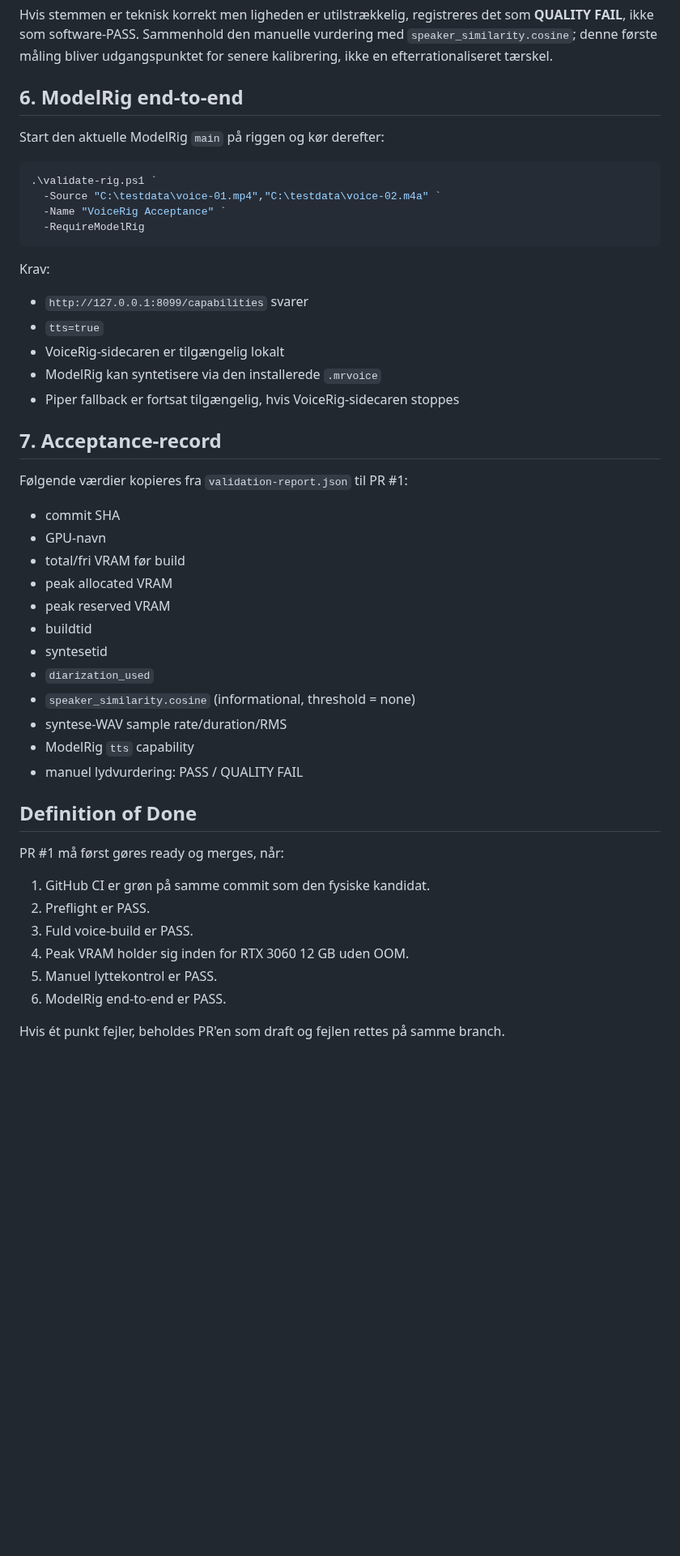
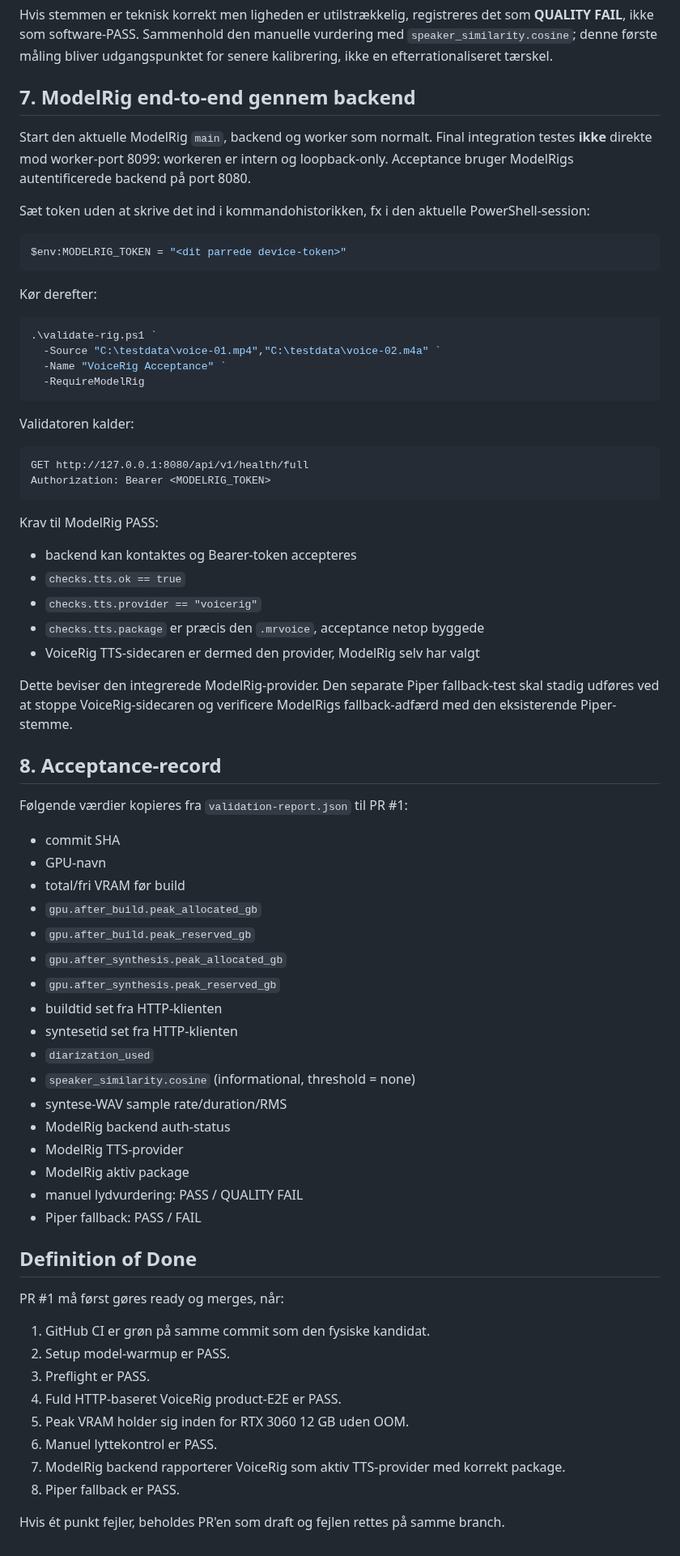
Before and after one commit to Ternedal/VoiceRig, a Markdown page: docs/RIG_ACCEPTANCE.md, the part around one of its changes. Shown at 81% size. GitHub-like rendering; blank space fills up the shorter version.

Commit message:
Make physical acceptance test the real VoiceRig and ModelRig product paths

````diff
--- a/docs/RIG_ACCEPTANCE.md
+++ b/docs/RIG_ACCEPTANCE.md
@@ -114,9 +180,20 @@ som **QUALITY FAIL**, ikke som software-PASS. Sammenhold den manuelle vurdering
 med `speaker_similarity.cosine`; denne første måling bliver udgangspunktet for
 senere kalibrering, ikke en efterrationaliseret tærskel.
 
-## 6. ModelRig end-to-end
+## 7. ModelRig end-to-end gennem backend
 
-Start den aktuelle ModelRig `main` på riggen og kør derefter:
+Start den aktuelle ModelRig `main`, backend og worker som normalt. Final
+integration testes **ikke** direkte mod worker-port 8099: workeren er intern og
+loopback-only. Acceptance bruger ModelRigs autentificerede backend på port 8080.
+
+Sæt token uden at skrive det ind i kommandohistorikken, fx i den aktuelle
+PowerShell-session:
+
+```powershell
+$env:MODELRIG_TOKEN = "<dit parrede device-token>"
+```
+
+Kør derefter:
 
 ```powershell
 .\validate-rig.ps1 `
@@ -125,40 +202,58 @@ Start den aktuelle ModelRig `main` på riggen og kør derefter:
   -RequireModelRig
 ```
 
-Krav:
+Validatoren kalder:
 
-- `http://127.0.0.1:8099/capabilities` svarer
-- `tts=true`
-- VoiceRig-sidecaren er tilgængelig lokalt
-- ModelRig kan syntetisere via den installerede `.mrvoice`
-- Piper fallback er fortsat tilgængelig, hvis VoiceRig-sidecaren stoppes
+```text
+GET http://127.0.0.1:8080/api/v1/health/full
+Authorization: Bearer <MODELRIG_TOKEN>
+```
 
-## 7. Acceptance-record
+Krav til ModelRig PASS:
+
+- backend kan kontaktes og Bearer-token accepteres
+- `checks.tts.ok == true`
+- `checks.tts.provider == "voicerig"`
+- `checks.tts.package` er præcis den `.mrvoice`, acceptance netop byggede
+- VoiceRig TTS-sidecaren er dermed den provider, ModelRig selv har valgt
+
+Dette beviser den integrerede ModelRig-provider. Den separate Piper fallback-test
+skal stadig udføres ved at stoppe VoiceRig-sidecaren og verificere ModelRigs
+fallback-adfærd med den eksisterende Piper-stemme.
+
+## 8. Acceptance-record
 
 Følgende værdier kopieres fra `validation-report.json` til PR #1:
 
 - commit SHA
 - GPU-navn
 - total/fri VRAM før build
-- peak allocated VRAM
-- peak reserved VRAM
-- buildtid
-- syntesetid
+- `gpu.after_build.peak_allocated_gb`
+- `gpu.after_build.peak_reserved_gb`
+- `gpu.after_synthesis.peak_allocated_gb`
+- `gpu.after_synthesis.peak_reserved_gb`
+- buildtid set fra HTTP-klienten
+- syntesetid set fra HTTP-klienten
 - `diarization_used`
 - `speaker_similarity.cosine` (informational, threshold = none)
 - syntese-WAV sample rate/duration/RMS
-- ModelRig `tts` capability
+- ModelRig backend auth-status
+- ModelRig TTS-provider
+- ModelRig aktiv package
 - manuel lydvurdering: PASS / QUALITY FAIL
+- Piper fallback: PASS / FAIL
 
 ## Definition of Done
 
 PR #1 må først gøres ready og merges, når:
 
 1. GitHub CI er grøn på samme commit som den fysiske kandidat.
-2. Preflight er PASS.
-3. Fuld voice-build er PASS.
-4. Peak VRAM holder sig inden for RTX 3060 12 GB uden OOM.
-5. Manuel lyttekontrol er PASS.
-6. ModelRig end-to-end er PASS.
+2. Setup model-warmup er PASS.
+3. Preflight er PASS.
+4. Fuld HTTP-baseret VoiceRig product-E2E er PASS.
+5. Peak VRAM holder sig inden for RTX 3060 12 GB uden OOM.
+6. Manuel lyttekontrol er PASS.
+7. ModelRig backend rapporterer VoiceRig som aktiv TTS-provider med korrekt package.
+8. Piper fallback er PASS.
 
 Hvis ét punkt fejler, beholdes PR'en som draft og fejlen rettes på samme branch.
````
Also changed, not shown: other parts of docs/RIG_ACCEPTANCE.md (+87 -21 lines).
